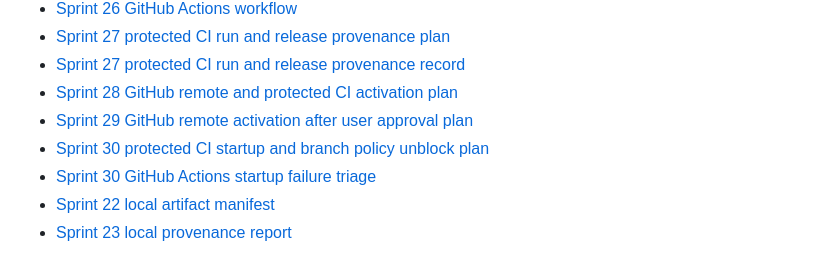
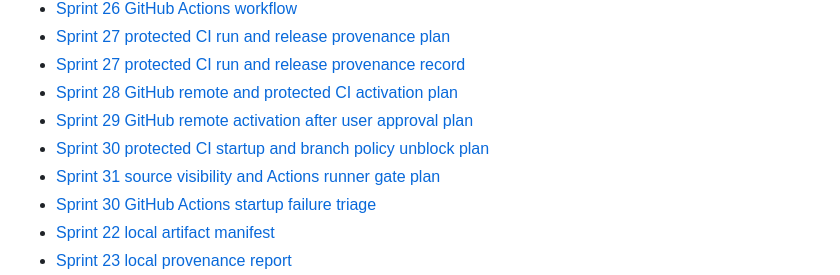
Before and after one commit to aop60003/giwa-verified-intent-rail, a Markdown page: README.md, the part around one of its changes. Drawn GitHub-style.

Commit message:
docs: plan source visibility actions gate

```diff
--- a/README.md
+++ b/README.md
@@ -108,6 +108,7 @@ Sprint 25 Git and Workflow Initialization After Approval is the approval-gated e
 - [Sprint 28 GitHub remote and protected CI activation plan](docs/superpowers/plans/2026-06-19-sprint-28-github-remote-and-protected-ci-activation.md)
 - [Sprint 29 GitHub remote activation after user approval plan](docs/superpowers/plans/2026-06-19-sprint-29-github-remote-activation-after-user-approval.md)
 - [Sprint 30 protected CI startup and branch policy unblock plan](docs/superpowers/plans/2026-06-20-sprint-30-protected-ci-startup-and-branch-policy-unblock.md)
+- [Sprint 31 source visibility and Actions runner gate plan](docs/superpowers/plans/2026-06-20-sprint-31-source-visibility-and-actions-runner-gate.md)
 - [Sprint 30 GitHub Actions startup failure triage](docs/implementation/giwa-github-actions-startup-failure-triage.md)
 - [Sprint 22 local artifact manifest](docs/evidence/local-artifact-manifest.json)
 - [Sprint 23 local provenance report](docs/evidence/local-provenance-report.json)
```
Also changed, not shown: other parts of README.md (+1 -1 lines), 2 other files.
